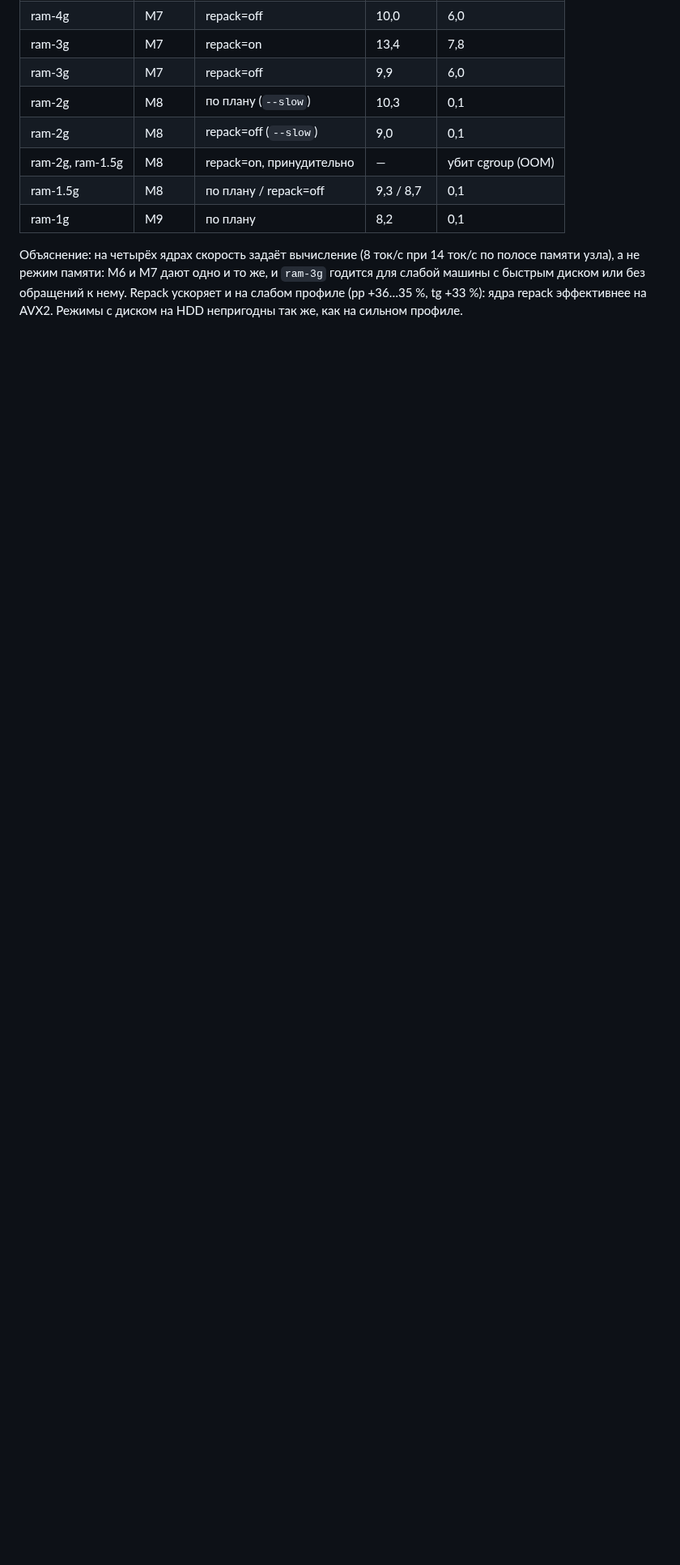
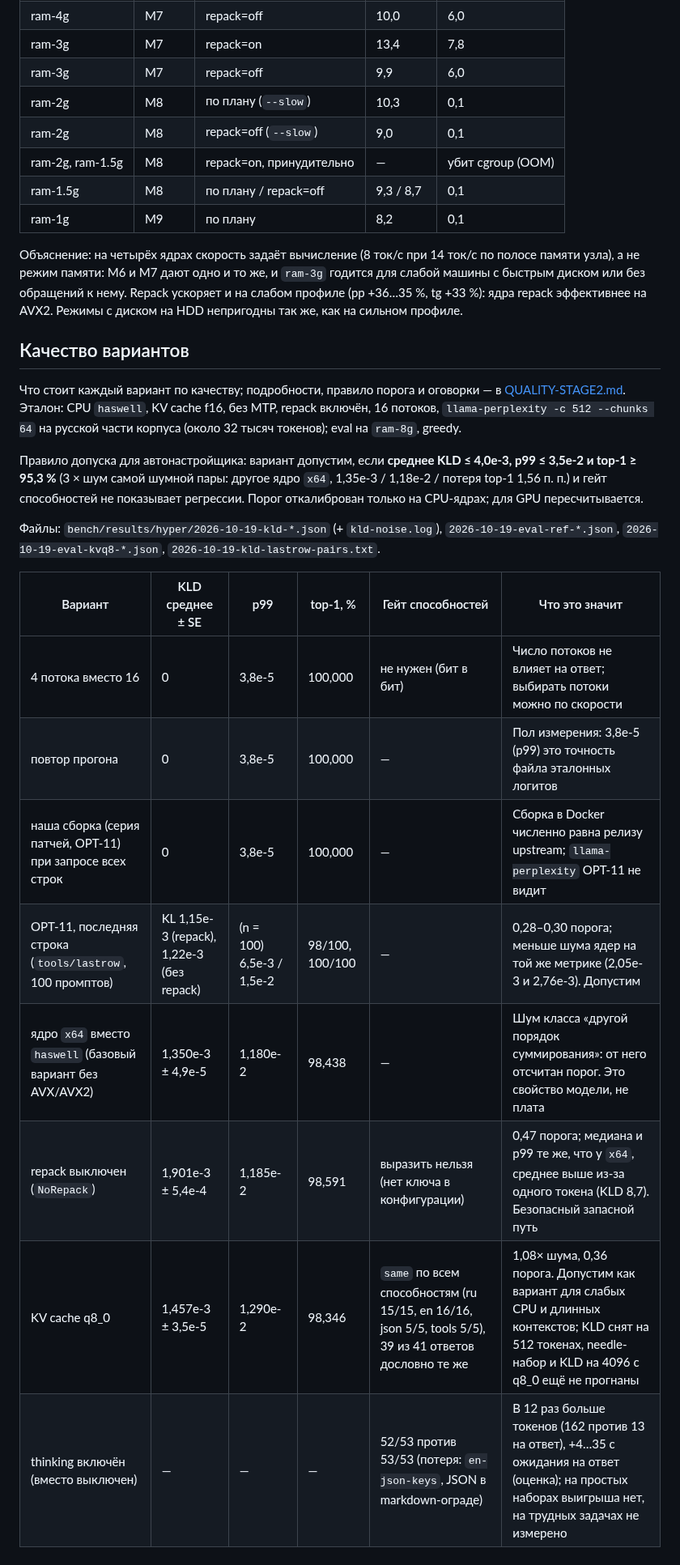
Before and after one commit to usunrise88/NanoLLM, a Markdown page: docs/AUTOTUNE.md, the part around the change. Shown at 81% size. GitHub-like rendering; blank space fills up the shorter version.

```diff
--- a/docs/AUTOTUNE.md
+++ b/docs/AUTOTUNE.md
@@ -271,3 +271,30 @@ pp512 49,5 → 83,0 ток/с (+68 %), TTFT chat-ru −31 %, decode без из
 Repack ускоряет и на слабом профиле (pp +36…35 %, tg +33 %): ядра repack
 эффективнее на AVX2. Режимы с диском на HDD непригодны так же, как на сильном
 профиле.
+
+## Качество вариантов
+
+Что стоит каждый вариант по качеству; подробности, правило порога и оговорки —
+в [QUALITY-STAGE2.md](QUALITY-STAGE2.md). Эталон: CPU `haswell`, KV cache f16, без
+MTP, repack включён, 16 потоков, `llama-perplexity -c 512 --chunks 64` на русской
+части корпуса (около 32 тысяч токенов); eval на `ram-8g`, greedy.
+
+Правило допуска для автонастройщика: вариант допустим, если **среднее KLD ≤ 4,0e-3,
+p99 ≤ 3,5e-2 и top-1 ≥ 95,3 %** (3 × шум самой шумной пары: другое ядро `x64`, 1,35e-3 /
+1,18e-2 / потеря top-1 1,56 п. п.) и гейт способностей не показывает регрессии.
+Порог откалиброван только на CPU-ядрах; для GPU пересчитывается.
+
+Файлы: `bench/results/hyper/2026-10-19-kld-*.json` (+ `kld-noise.log`),
+`2026-10-19-eval-ref-*.json`, `2026-10-19-eval-kvq8-*.json`,
+`2026-10-19-kld-lastrow-pairs.txt`.
+
+| Вариант | KLD среднее ± SE | p99 | top-1, % | Гейт способностей | Что это значит |
+| --- | --- | --- | --- | --- | --- |
+| 4 потока вместо 16 | 0 | 3,8e-5 | 100,000 | не нужен (бит в бит) | Число потоков не влияет на ответ; выбирать потоки можно по скорости |
+| повтор прогона | 0 | 3,8e-5 | 100,000 | — | Пол измерения: 3,8e-5 (p99) это точность файла эталонных логитов |
+| наша сборка (серия патчей, OPT-11) при запросе всех строк | 0 | 3,8e-5 | 100,000 | — | Сборка в Docker численно равна релизу upstream; `llama-perplexity` OPT-11 не видит |
+| OPT-11, последняя строка (`tools/lastrow`, 100 промптов) | KL 1,15e-3 (repack), 1,22e-3 (без repack) | (n = 100) 6,5e-3 / 1,5e-2 | 98/100, 100/100 | — | 0,28–0,30 порога; меньше шума ядер на той же метрике (2,05e-3 и 2,76e-3). Допустим |
+| ядро `x64` вместо `haswell` (базовый вариант без AVX/AVX2) | 1,350e-3 ± 4,9e-5 | 1,180e-2 | 98,438 | — | Шум класса «другой порядок суммирования»: от него отсчитан порог. Это свойство модели, не плата |
+| repack выключен (`NoRepack`) | 1,901e-3 ± 5,4e-4 | 1,185e-2 | 98,591 | выразить нельзя (нет ключа в конфигурации) | 0,47 порога; медиана и p99 те же, что у `x64`, среднее выше из-за одного токена (KLD 8,7). Безопасный запасной путь |
+| KV cache q8_0 | 1,457e-3 ± 3,5e-5 | 1,290e-2 | 98,346 | `same` по всем способностям (ru 15/15, en 16/16, json 5/5, tools 5/5), 39 из 41 ответов дословно те же | 1,08× шума, 0,36 порога. Допустим как вариант для слабых CPU и длинных контекстов; KLD снят на 512 токенах, needle-набор и KLD на 4096 с q8_0 ещё не прогнаны |
+| thinking включён (вместо выключен) | — | — | — | 52/53 против 53/53 (потеря: `en-json-keys`, JSON в markdown-ограде) | В 12 раз больше токенов (162 против 13 на ответ), +4…35 с ожидания на ответ (оценка); на простых наборах выигрыша нет, на трудных задачах не измерено |
```
Also changed, not shown: docs/QUALITY-STAGE2.md (added, +357 -0 lines).
